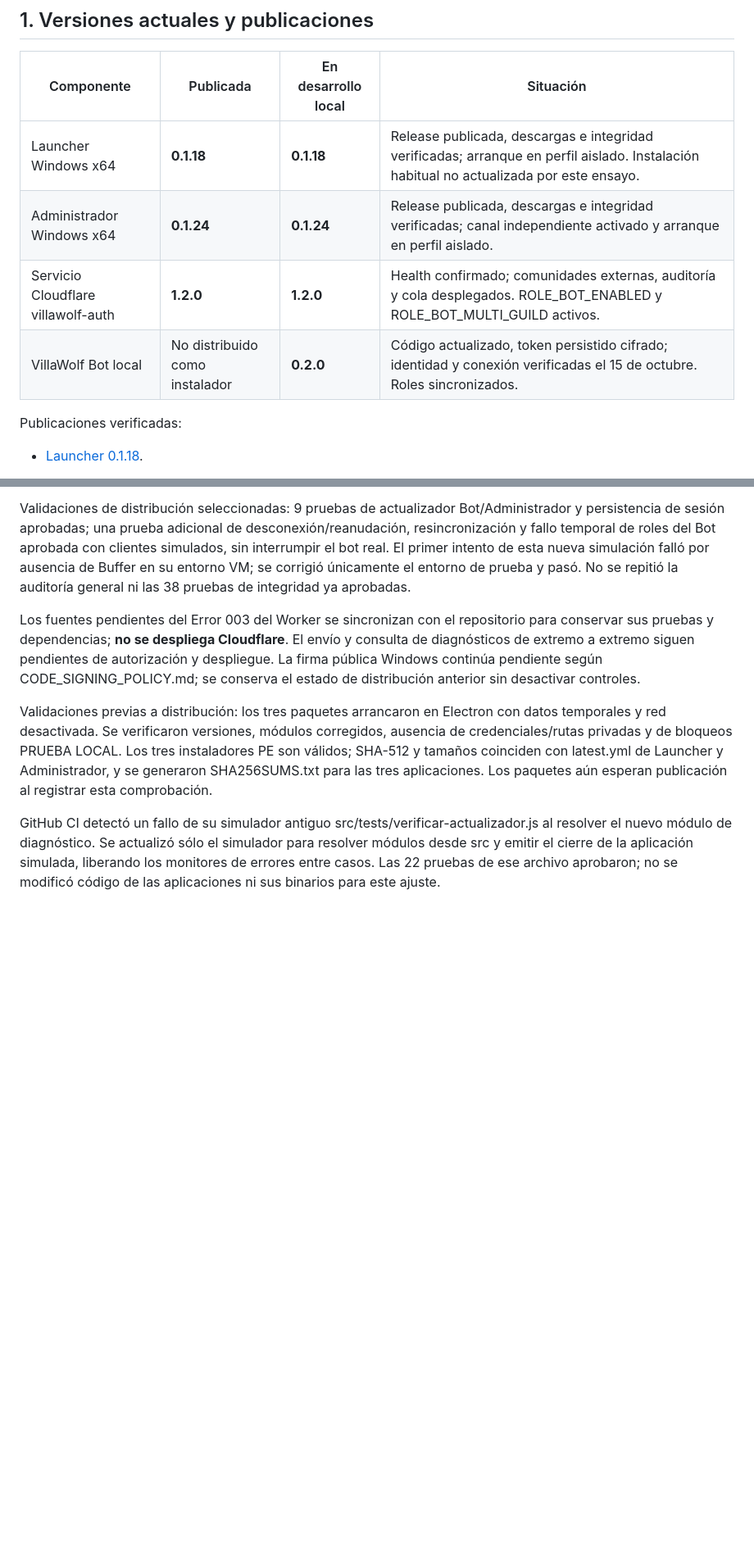
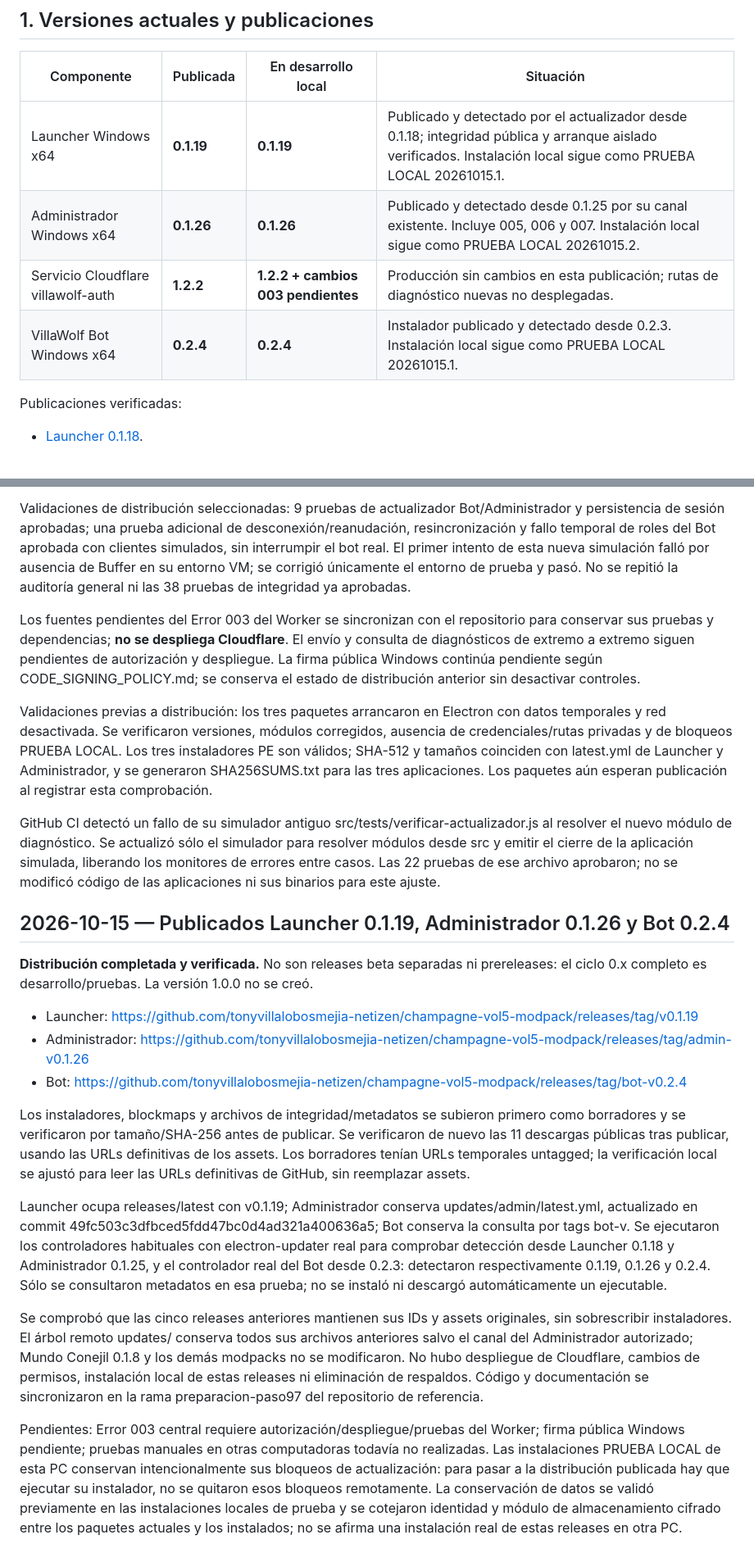
Before and after one commit to tonyvillalobosmejia-netizen/champagne-vol5-modpack, a Markdown page: launcher/ESTADO_DESARROLLO.md, 2 parts joined by grey strips. Shown at 82% size. Drawn GitHub-style; blank space fills up the shorter version.

Commit message:
release: VillaWolf Launcher 0.1.19, Administrador 0.1.26 y Bot 0.2.4 para pruebas

```diff
--- a/launcher/ESTADO_DESARROLLO.md
+++ b/launcher/ESTADO_DESARROLLO.md
@@ -49,10 +49,10 @@ El propietario aportó el 14 de octubre de 2026 una captura del correo «AppID R
 
 | Componente | Publicada | En desarrollo local | Situación |
 | --- | --- | --- | --- |
-| Launcher Windows x64 | **0.1.18** | **0.1.18** | Release publicada, descargas e integridad verificadas; arranque en perfil aislado. Instalación habitual no actualizada por este ensayo. |
-| Administrador Windows x64 | **0.1.24** | **0.1.24** | Release publicada, descargas e integridad verificadas; canal independiente activado y arranque en perfil aislado. |
-| Servicio Cloudflare villawolf-auth | **1.2.0** | **1.2.0** | Health confirmado; comunidades externas, auditoría y cola desplegados. ROLE_BOT_ENABLED y ROLE_BOT_MULTI_GUILD activos. |
-| VillaWolf Bot local | No distribuido como instalador | **0.2.0** | Código actualizado, token persistido cifrado; identidad y conexión verificadas el 15 de octubre. Roles sincronizados. |
+| Launcher Windows x64 | **0.1.19** | **0.1.19** | Publicado y detectado por el actualizador desde 0.1.18; integridad pública y arranque aislado verificados. Instalación local sigue como PRUEBA LOCAL 20261015.1. |
+| Administrador Windows x64 | **0.1.26** | **0.1.26** | Publicado y detectado desde 0.1.25 por su canal existente. Incluye 005, 006 y 007. Instalación local sigue como PRUEBA LOCAL 20261015.2. |
+| Servicio Cloudflare villawolf-auth | **1.2.2** | **1.2.2 + cambios 003 pendientes** | Producción sin cambios en esta publicación; rutas de diagnóstico nuevas no desplegadas. |
+| VillaWolf Bot Windows x64 | **0.2.4** | **0.2.4** | Instalador publicado y detectado desde 0.2.3. Instalación local sigue como PRUEBA LOCAL 20261015.1. |
 
 Publicaciones verificadas:
 
@@ -599,3 +599,20 @@ Los fuentes pendientes del Error 003 del Worker se sincronizan con el repositori
 Validaciones previas a distribución: los tres paquetes arrancaron en Electron con datos temporales y red desactivada. Se verificaron versiones, módulos corregidos, ausencia de credenciales/rutas privadas y de bloqueos PRUEBA LOCAL. Los tres instaladores PE son válidos; SHA-512 y tamaños coinciden con latest.yml de Launcher y Administrador, y se generaron SHA256SUMS.txt para las tres aplicaciones. Los paquetes aún esperan publicación al registrar esta comprobación.
 
 GitHub CI detectó un fallo de su simulador antiguo src/tests/verificar-actualizador.js al resolver el nuevo módulo de diagnóstico. Se actualizó sólo el simulador para resolver módulos desde src y emitir el cierre de la aplicación simulada, liberando los monitores de errores entre casos. Las 22 pruebas de ese archivo aprobaron; no se modificó código de las aplicaciones ni sus binarios para este ajuste.
+
+
+## 2026-10-15 — Publicados Launcher 0.1.19, Administrador 0.1.26 y Bot 0.2.4
+
+**Distribución completada y verificada.** No son releases beta separadas ni prereleases: el ciclo 0.x completo es desarrollo/pruebas. La versión 1.0.0 no se creó.
+
+- Launcher: https://github.com/tonyvillalobosmejia-netizen/champagne-vol5-modpack/releases/tag/v0.1.19
+- Administrador: https://github.com/tonyvillalobosmejia-netizen/champagne-vol5-modpack/releases/tag/admin-v0.1.26
+- Bot: https://github.com/tonyvillalobosmejia-netizen/champagne-vol5-modpack/releases/tag/bot-v0.2.4
+
+Los instaladores, blockmaps y archivos de integridad/metadatos se subieron primero como borradores y se verificaron por tamaño/SHA-256 antes de publicar. Se verificaron de nuevo las 11 descargas públicas tras publicar, usando las URLs definitivas de los assets. Los borradores tenían URLs temporales untagged; la verificación local se ajustó para leer las URLs definitivas de GitHub, sin reemplazar assets.
+
+Launcher ocupa releases/latest con v0.1.19; Administrador conserva updates/admin/latest.yml, actualizado en commit 49fc503c3dfbced5fdd47bc0d4ad321a400636a5; Bot conserva la consulta por tags bot-v. Se ejecutaron los controladores habituales con electron-updater real para comprobar detección desde Launcher 0.1.18 y Administrador 0.1.25, y el controlador real del Bot desde 0.2.3: detectaron respectivamente 0.1.19, 0.1.26 y 0.2.4. Sólo se consultaron metadatos en esa prueba; no se instaló ni descargó automáticamente un ejecutable.
+
+Se comprobó que las cinco releases anteriores mantienen sus IDs y assets originales, sin sobrescribir instaladores. El árbol remoto updates/ conserva todos sus archivos anteriores salvo el canal del Administrador autorizado; Mundo Conejil 0.1.8 y los demás modpacks no se modificaron. No hubo despliegue de Cloudflare, cambios de permisos, instalación local de estas releases ni eliminación de respaldos. Código y documentación se sincronizaron en la rama preparacion-paso97 del repositorio de referencia.
+
+Pendientes: Error 003 central requiere autorización/despliegue/pruebas del Worker; firma pública Windows pendiente; pruebas manuales en otras computadoras todavía no realizadas. Las instalaciones PRUEBA LOCAL de esta PC conservan intencionalmente sus bloqueos de actualización: para pasar a la distribución publicada hay que ejecutar su instalador, no se quitaron esos bloqueos remotamente. La conservación de datos se validó previamente en las instalaciones locales de prueba y se cotejaron identidad y módulo de almacenamiento cifrado entre los paquetes actuales y los instalados; no se afirma una instalación real de estas releases en otra PC.
```
Also changed, not shown: other parts of launcher/ESTADO_DESARROLLO.md (+3 -3 lines).
